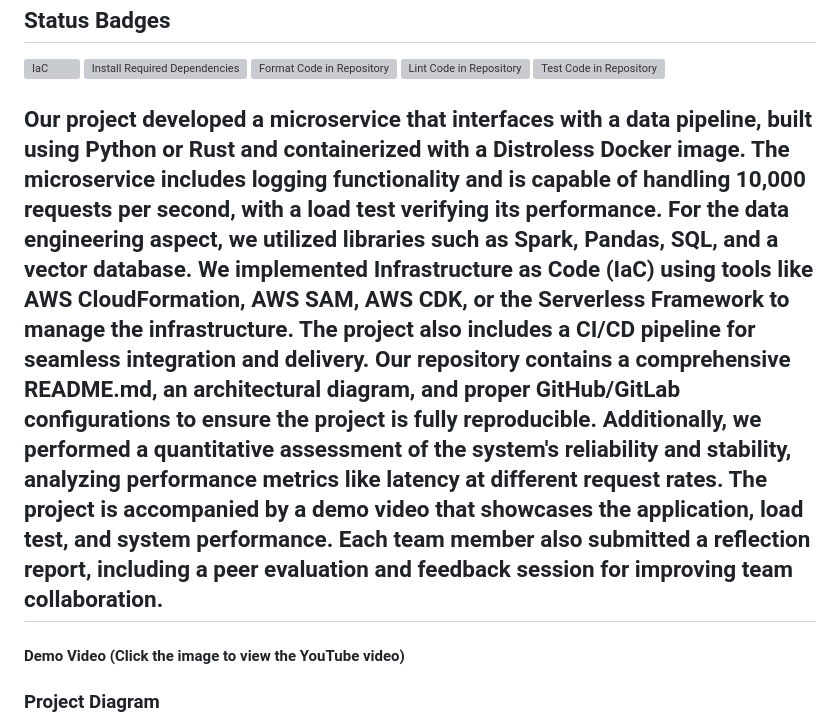
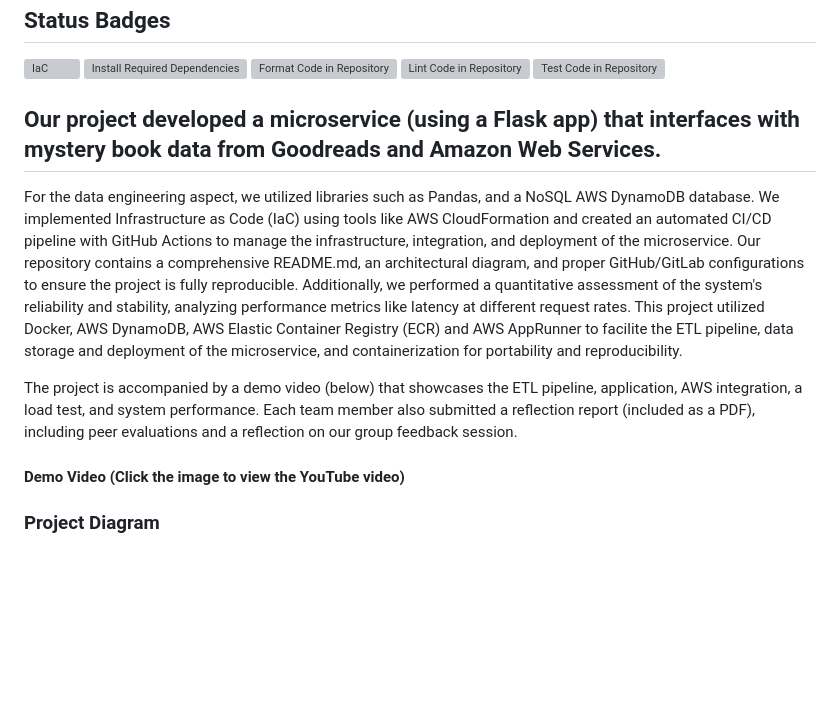
Before and after one commit to PeterdeGuzman/deGuzmanLeeRodriguezFennie_FinalProject, a Markdown page: README.md, the part around the change. Drawn GitHub-style; blank space fills up the shorter version; grey boxes are pictures that could not be loaded.

```diff
--- a/README.md
+++ b/README.md
@@ -9,7 +9,11 @@
 [![Lint Code in Repository](https://github.com/PeterdeGuzman/deGuzmanLeeRodriguezFennie_FinalProject/actions/workflows/lint.yml/badge.svg)](https://github.com/PeterdeGuzman/deGuzmanLeeRodriguezFennie_FinalProject/actions/workflows/lint.yml)
 [![Test Code in Repository](https://github.com/PeterdeGuzman/deGuzmanLeeRodriguezFennie_FinalProject/actions/workflows/test.yml/badge.svg)](https://github.com/PeterdeGuzman/deGuzmanLeeRodriguezFennie_FinalProject/actions/workflows/test.yml)
 
-## Our project developed a microservice that interfaces with a data pipeline, built using Python or Rust and containerized with a Distroless Docker image. The microservice includes logging functionality and is capable of handling 10,000 requests per second, with a load test verifying its performance. For the data engineering aspect, we utilized libraries such as Spark, Pandas, SQL, and a vector database. We implemented Infrastructure as Code (IaC) using tools like AWS CloudFormation, AWS SAM, AWS CDK, or the Serverless Framework to manage the infrastructure. The project also includes a CI/CD pipeline for seamless integration and delivery. Our repository contains a comprehensive README.md, an architectural diagram, and proper GitHub/GitLab configurations to ensure the project is fully reproducible. Additionally, we performed a quantitative assessment of the system's reliability and stability, analyzing performance metrics like latency at different request rates. The project is accompanied by a demo video that showcases the application, load test, and system performance. Each team member also submitted a reflection report, including a peer evaluation and feedback session for improving team collaboration.
+## Our project developed a microservice (using a Flask app) that interfaces with mystery book data from Goodreads and Amazon Web Services.
+
+For the data engineering aspect, we utilized libraries such as Pandas, and a NoSQL AWS DynamoDB database. We implemented Infrastructure as Code (IaC) using tools like AWS CloudFormation and created an automated CI/CD pipeline with GitHub Actions to manage the infrastructure, integration, and deployment of the microservice. Our repository contains a comprehensive README.md, an architectural diagram, and proper GitHub/GitLab configurations to ensure the project is fully reproducible. Additionally, we performed a quantitative assessment of the system's reliability and stability, analyzing performance metrics like latency at different request rates. This project utilized Docker, AWS DynamoDB, AWS Elastic Container Registry (ECR) and AWS AppRunner to facilite the ETL pipeline, data storage and deployment of the microservice, and containerization for portability and reproducibility.
+
+The project is accompanied by a demo video (below) that showcases the ETL pipeline, application, AWS integration, a load test, and system performance. Each team member also submitted a reflection report (included as a PDF), including peer evaluations and a reflection on our group feedback session.
 
 #### Demo Video (Click the image to view the YouTube video)
 
```
